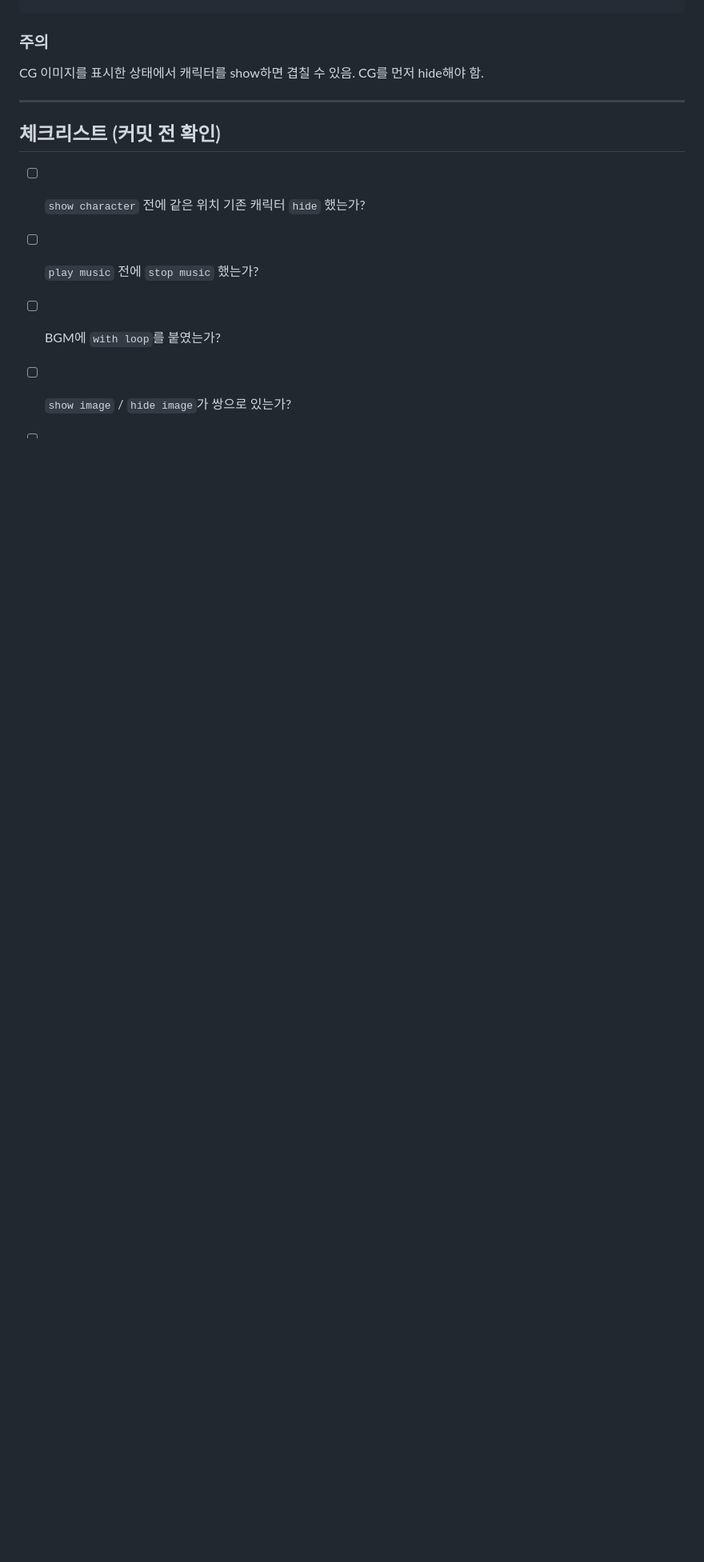
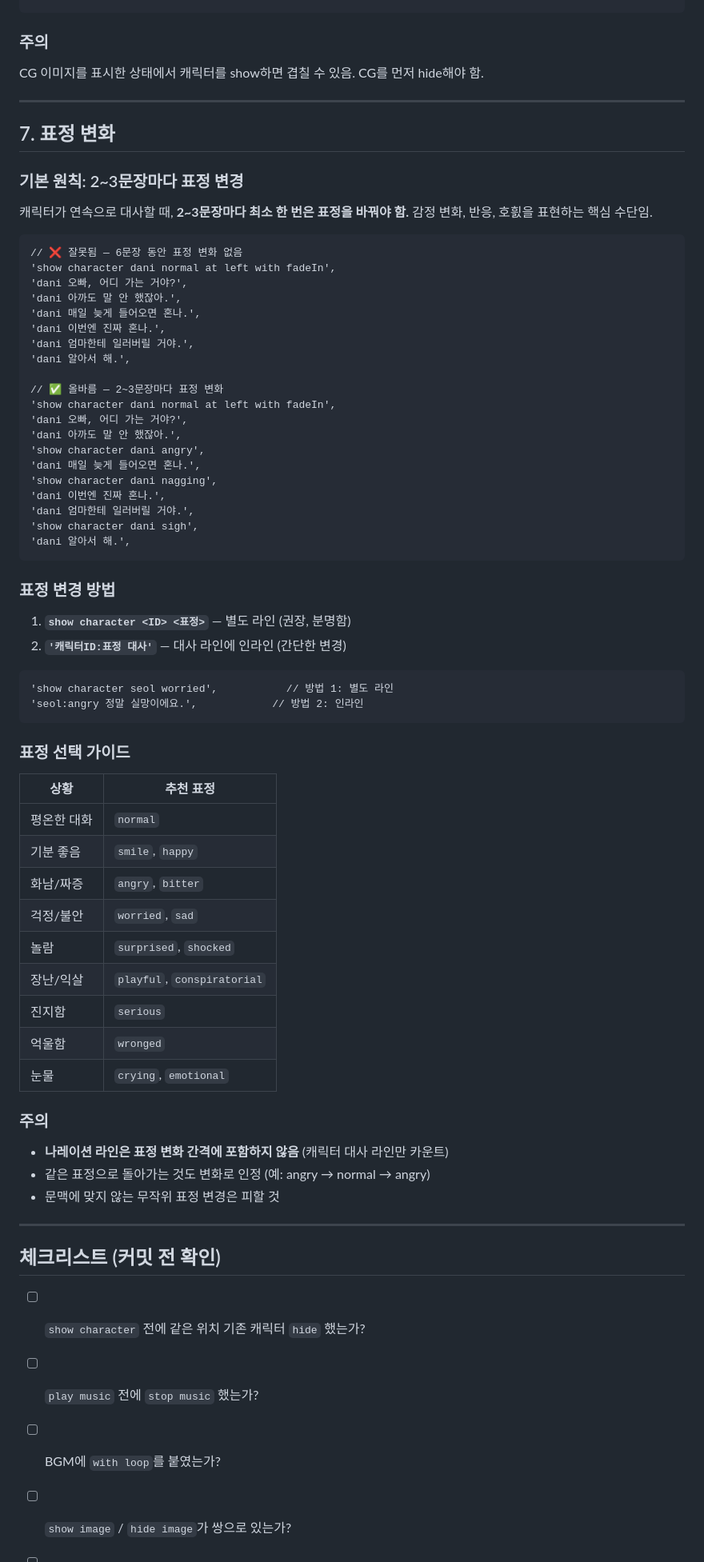
Before and after one commit to shiro-jwjang/moonlight-oath, a Markdown page: docs/scripting-rules.md, the part around the change. Shown at 80% size. Drawn GitHub-style; blank space fills up the shorter version.

Commit message:
docs: 스크립팅 규칙에 표정 변화 규칙 추가 (2~3문장마다 변경)

````diff
--- a/docs/scripting-rules.md
+++ b/docs/scripting-rules.md
@@ -186,6 +186,67 @@ CG 이미지를 표시한 상태에서 캐릭터를 show하면 겹칠 수 있음
 
 ---
 
+## 7. 표정 변화
+
+### 기본 원칙: 2~3문장마다 표정 변경
+
+캐릭터가 연속으로 대사할 때, **2~3문장마다 최소 한 번은 표정을 바꿔야 함.** 감정 변화, 반응, 호흸을 표현하는 핵심 수단임.
+
+```
+// ❌ 잘못됨 — 6문장 동안 표정 변화 없음
+'show character dani normal at left with fadeIn',
+'dani 오빠, 어디 가는 거야?',
+'dani 아까도 말 안 했잖아.',
+'dani 매일 늦게 들어오면 혼나.',
+'dani 이번엔 진짜 혼나.',
+'dani 엄마한테 일러버릴 거야.',
+'dani 알아서 해.',
+
+// ✅ 올바름 — 2~3문장마다 표정 변화
+'show character dani normal at left with fadeIn',
+'dani 오빠, 어디 가는 거야?',
+'dani 아까도 말 안 했잖아.',
+'show character dani angry',
+'dani 매일 늦게 들어오면 혼나.',
+'show character dani nagging',
+'dani 이번엔 진짜 혼나.',
+'dani 엄마한테 일러버릴 거야.',
+'show character dani sigh',
+'dani 알아서 해.',
+```
+
+### 표정 변경 방법
+
+1. **`show character <ID> <표정>`** — 별도 라인 (권장, 분명함)
+2. **`'캐릭터ID:표정 대사'`** — 대사 라인에 인라인 (간단한 변경)
+
+```
+'show character seol worried',           // 방법 1: 별도 라인
+'seol:angry 정말 실망이에요.',            // 방법 2: 인라인
+```
+
+### 표정 선택 가이드
+
+| 상황 | 추천 표정 |
+|------|----------|
+| 평온한 대화 | `normal` |
+| 기분 좋음 | `smile`, `happy` |
+| 화남/짜증 | `angry`, `bitter` |
+| 걱정/불안 | `worried`, `sad` |
+| 놀람 | `surprised`, `shocked` |
+| 장난/익살 | `playful`, `conspiratorial` |
+| 진지함 | `serious` |
+| 억울함 | `wronged` |
+| 눈물 | `crying`, `emotional` |
+
+### 주의
+
+- **나레이션 라인은 표정 변화 간격에 포함하지 않음** (캐릭터 대사 라인만 카운트)
+- 같은 표정으로 돌아가는 것도 변화로 인정 (예: angry → normal → angry)
+- 문맥에 맞지 않는 무작위 표정 변경은 피할 것
+
+---
+
 ## 체크리스트 (커밋 전 확인)
 
 - [ ] `show character` 전에 같은 위치 기존 캐릭터 `hide` 했는가?
````
